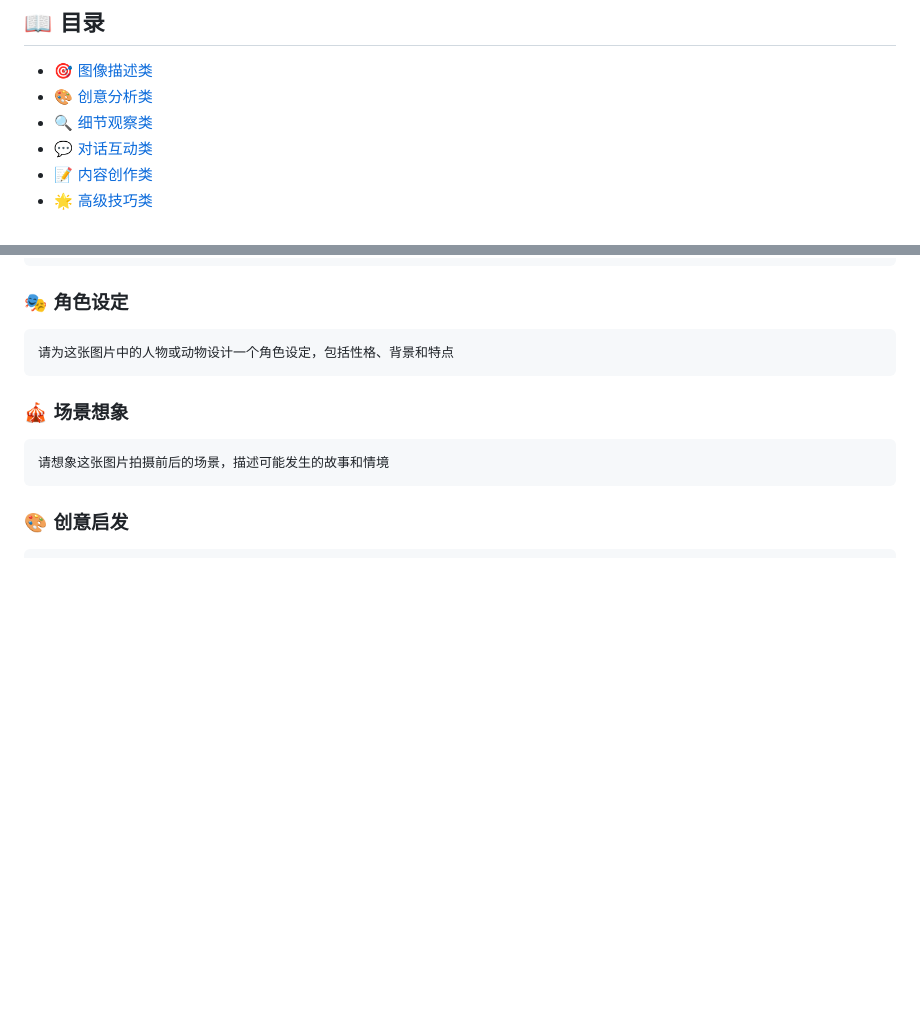
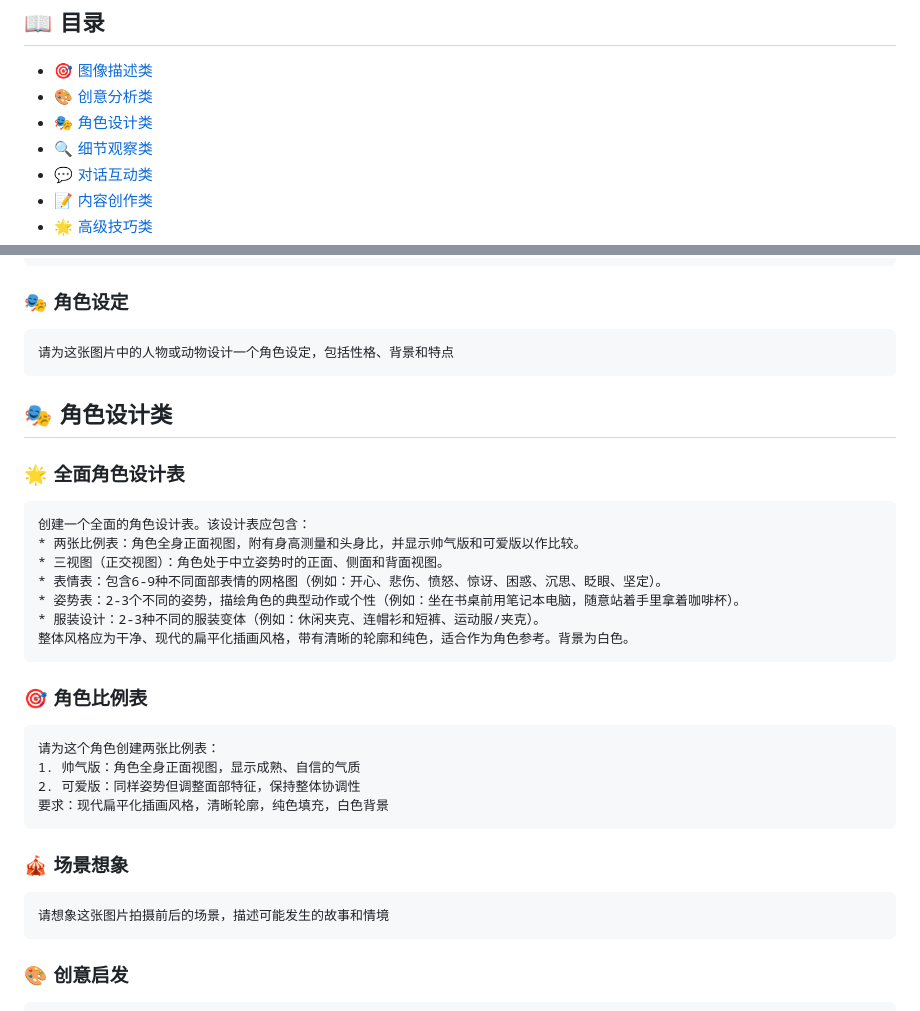
Before and after one commit to chenxing3060/awesome-gemini-image-prompts, a Markdown page: prompts/README.md, 2 parts joined by grey strips. Drawn GitHub-style; blank space fills up the shorter version.

Commit message:
🎭 添加角色设计类提示词合集
- 创建全面的角色设计表提示词
- 包含比例表、三视图、表情表、姿势表、服装设计
- 详细的角色设计技巧和最佳实践
- 更新主提示词合集和README
- 适合游戏、动画、插画等创作需求

````diff
--- a/prompts/README.md
+++ b/prompts/README.md
@@ -6,6 +6,7 @@
 
 - [🎯 图像描述类](#图像描述类)
 - [🎨 创意分析类](#创意分析类)
+- [🎭 角色设计类](#角色设计类)
 - [🔍 细节观察类](#细节观察类)
 - [💬 对话互动类](#对话互动类)
 - [📝 内容创作类](#内容创作类)
@@ -54,6 +55,27 @@
 ### 🎭 角色设定
 ```
 请为这张图片中的人物或动物设计一个角色设定，包括性格、背景和特点
+```
+
+## 🎭 角色设计类
+
+### 🌟 全面角色设计表
+```
+创建一个全面的角色设计表。该设计表应包含：
+* 两张比例表：角色全身正面视图，附有身高测量和头身比，并显示帅气版和可爱版以作比较。
+* 三视图（正交视图）：角色处于中立姿势时的正面、侧面和背面视图。
+* 表情表：包含6-9种不同面部表情的网格图（例如：开心、悲伤、愤怒、惊讶、困惑、沉思、眨眼、坚定）。
+* 姿势表：2-3个不同的姿势，描绘角色的典型动作或个性（例如：坐在书桌前用笔记本电脑，随意站着手里拿着咖啡杯）。
+* 服装设计：2-3种不同的服装变体（例如：休闲夹克、连帽衫和短裤、运动服/夹克）。
+整体风格应为干净、现代的扁平化插画风格，带有清晰的轮廓和纯色，适合作为角色参考。背景为白色。
+```
+
+### 🎯 角色比例表
+```
+请为这个角色创建两张比例表：
+1. 帅气版：角色全身正面视图，显示成熟、自信的气质
+2. 可爱版：同样姿势但调整面部特征，保持整体协调性
+要求：现代扁平化插画风格，清晰轮廓，纯色填充，白色背景
 ```
 
 ### 🎪 场景想象
````
Also changed, not shown: README.md (+9 -0 lines), prompts/character_design.md (added, +171 -0 lines).
